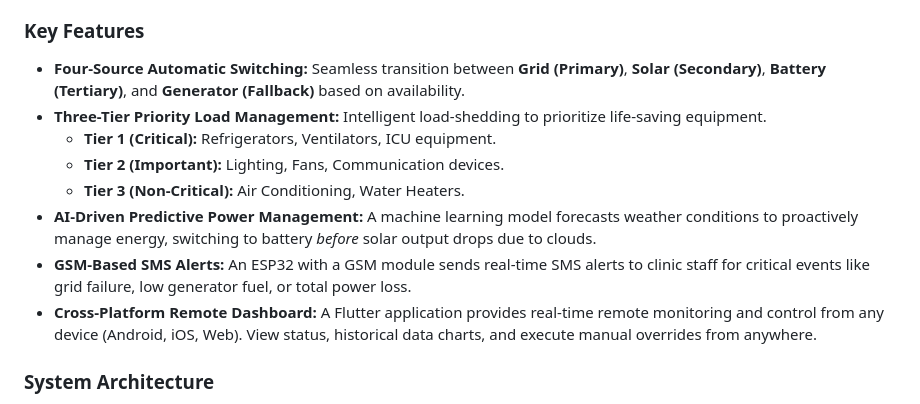
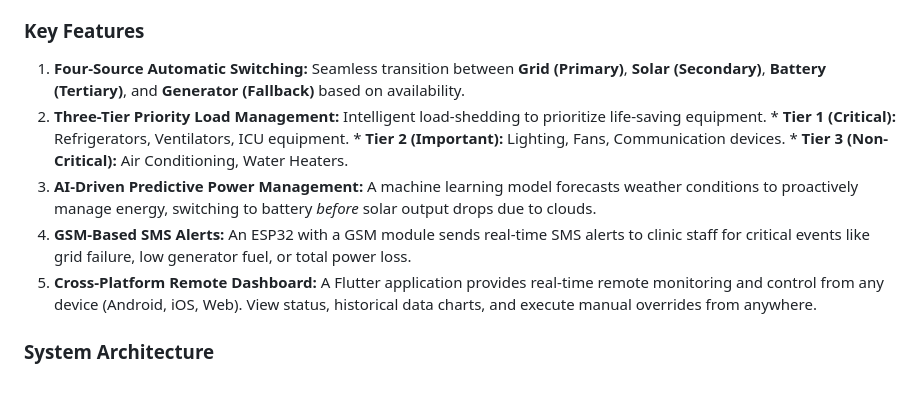
Before and after one commit to saikesavvyas/CliniX, a Markdown page: README.md, the part around the change. Drawn GitHub-style.

```diff
--- a/README.md
+++ b/README.md
@@ -40,14 +40,14 @@ Rural clinics face significant challenges due to unstable power grids, directly
 
 ### Key Features
 
-*   **Four-Source Automatic Switching:** Seamless transition between **Grid (Primary)**, **Solar (Secondary)**, **Battery (Tertiary)**, and **Generator (Fallback)** based on availability.
-*   **Three-Tier Priority Load Management:** Intelligent load-shedding to prioritize life-saving equipment.
+1.   **Four-Source Automatic Switching:** Seamless transition between **Grid (Primary)**, **Solar (Secondary)**, **Battery (Tertiary)**, and **Generator (Fallback)** based on availability.
+2.   **Three-Tier Priority Load Management:** Intelligent load-shedding to prioritize life-saving equipment.
     *   **Tier 1 (Critical):** Refrigerators, Ventilators, ICU equipment.
     *   **Tier 2 (Important):** Lighting, Fans, Communication devices.
     *   **Tier 3 (Non-Critical):** Air Conditioning, Water Heaters.
-*   **AI-Driven Predictive Power Management:** A machine learning model forecasts weather conditions to proactively manage energy, switching to battery *before* solar output drops due to clouds.
-*   **GSM-Based SMS Alerts:** An ESP32 with a GSM module sends real-time SMS alerts to clinic staff for critical events like grid failure, low generator fuel, or total power loss.
-*   **Cross-Platform Remote Dashboard:** A Flutter application provides real-time remote monitoring and control from any device (Android, iOS, Web). View status, historical data charts, and execute manual overrides from anywhere.
+3.   **AI-Driven Predictive Power Management:** A machine learning model forecasts weather conditions to proactively manage energy, switching to battery *before* solar output drops due to clouds.
+4.   **GSM-Based SMS Alerts:** An ESP32 with a GSM module sends real-time SMS alerts to clinic staff for critical events like grid failure, low generator fuel, or total power loss.
+5.   **Cross-Platform Remote Dashboard:** A Flutter application provides real-time remote monitoring and control from any device (Android, iOS, Web). View status, historical data charts, and execute manual overrides from anywhere.
 
 ### System Architecture
 
```
